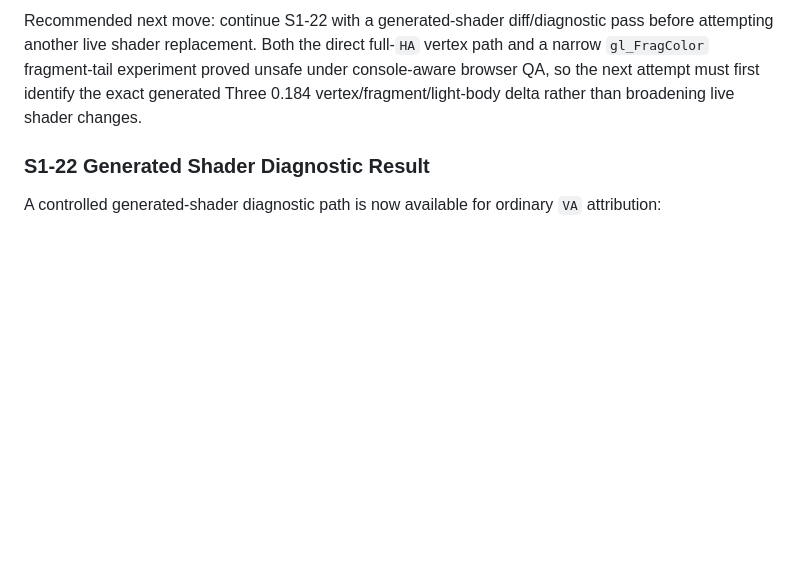
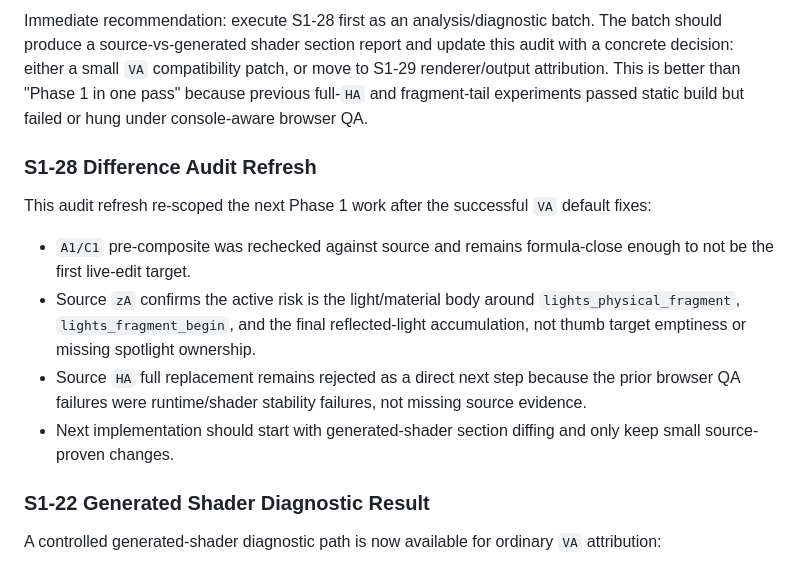
Before and after one commit to boyang-hu/rogierdeboeve-rebuild, a Markdown page: PHASE1_AUDIT.md, the part around one of its changes. GitHub-like rendering; blank space fills up the shorter version.

Commit message:
Refresh Phase 1 difference audit

```diff
--- a/PHASE1_AUDIT.md
+++ b/PHASE1_AUDIT.md
@@ -264,5 +265,14 @@ This table is the immediate execution board for the next implementation batches.
 
-Recommended next move: continue S1-22 with a generated-shader diff/diagnostic pass before attempting another live shader replacement. Both the direct full-`HA` vertex path and a narrow `gl_FragColor` fragment-tail experiment proved unsafe under console-aware browser QA, so the next attempt must first identify the exact generated Three 0.184 vertex/fragment/light-body delta rather than broadening live shader changes.
+Immediate recommendation: execute S1-28 first as an analysis/diagnostic batch. The batch should produce a source-vs-generated shader section report and update this audit with a concrete decision: either a small `VA` compatibility patch, or move to S1-29 renderer/output attribution. This is better than "Phase 1 in one pass" because previous full-`HA` and fragment-tail experiments passed static build but failed or hung under console-aware browser QA.
+
+### S1-28 Difference Audit Refresh
+
+This audit refresh re-scoped the next Phase 1 work after the successful `VA` default fixes:
+
+- `A1/C1` pre-composite was rechecked against source and remains formula-close enough to not be the first live-edit target.
+- Source `zA` confirms the active risk is the light/material body around `lights_physical_fragment`, `lights_fragment_begin`, and the final reflected-light accumulation, not thumb target emptiness or missing spotlight ownership.
+- Source `HA` full replacement remains rejected as a direct next step because the prior browser QA failures were runtime/shader stability failures, not missing source evidence.
+- Next implementation should start with generated-shader section diffing and only keep small source-proven changes.
 
 ### S1-22 Generated Shader Diagnostic Result
 
```
Also changed, not shown: other parts of PHASE1_AUDIT.md (+8 -7 lines).
